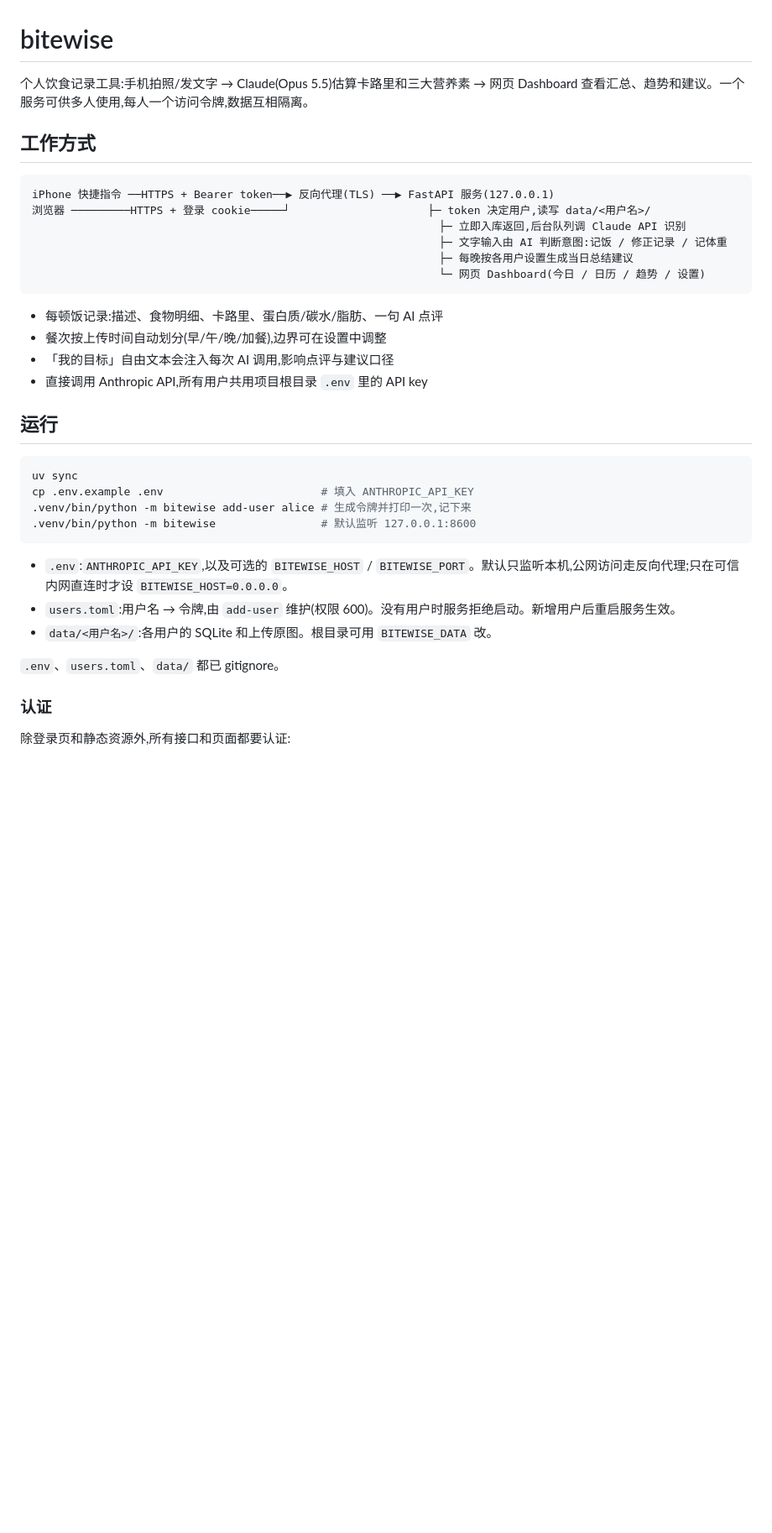
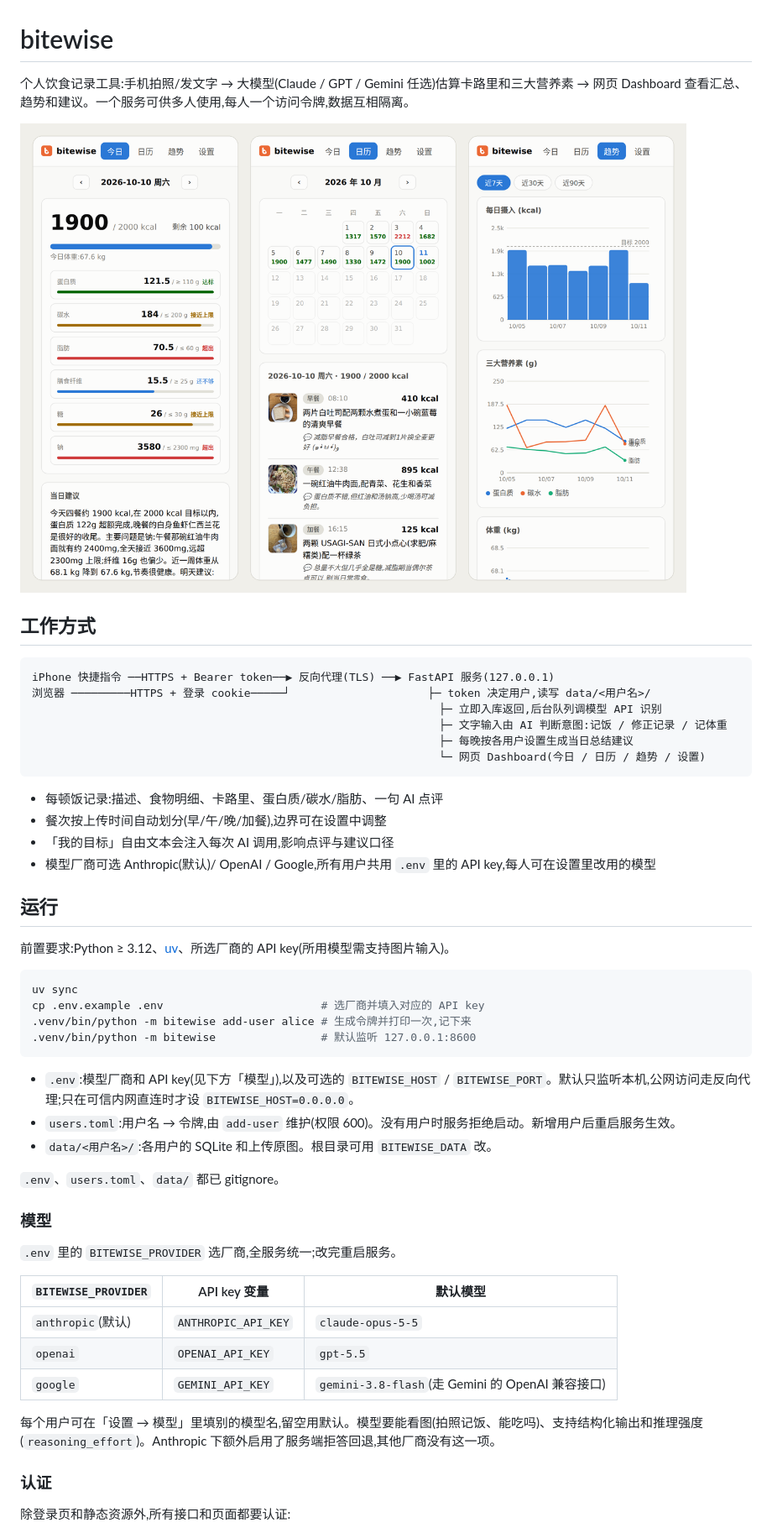
Before and after one commit to HankunYu/bitewise, a Markdown page: README.md, the part around the change printed below. Shown: that part at 84% size. Rendered like a GitHub page; pictures changed too: docs/screenshot.png (added); blank space fills up the shorter version.

Commit message:
Add screenshot and setup notes to README

````diff
--- a/README.md
+++ b/README.md
@@ -1,13 +1,15 @@
 # bitewise
 
-个人饮食记录工具:手机拍照/发文字 → Claude(Opus 5.5)估算卡路里和三大营养素 → 网页 Dashboard 查看汇总、趋势和建议。一个服务可供多人使用,每人一个访问令牌,数据互相隔离。
+个人饮食记录工具:手机拍照/发文字 → 大模型(Claude / GPT / Gemini 任选)估算卡路里和三大营养素 → 网页 Dashboard 查看汇总、趋势和建议。一个服务可供多人使用,每人一个访问令牌,数据互相隔离。
+
+![bitewise 截图:今日、日历、趋势](docs/screenshot.png)
 
 ## 工作方式
 
 ```
 iPhone 快捷指令 ──HTTPS + Bearer token──▶ 反向代理(TLS) ──▶ FastAPI 服务(127.0.0.1)
 浏览器 ─────────HTTPS + 登录 cookie─────┘                     ├─ token 决定用户,读写 data/<用户名>/
-                                                              ├─ 立即入库返回,后台队列调 Claude API 识别
+                                                              ├─ 立即入库返回,后台队列调模型 API 识别
                                                               ├─ 文字输入由 AI 判断意图:记饭 / 修正记录 / 记体重
                                                               ├─ 每晚按各用户设置生成当日总结建议
                                                               └─ 网页 Dashboard(今日 / 日历 / 趋势 / 设置)
@@ -16,22 +18,36 @@ iPhone 快捷指令 ──HTTPS + Bearer token──▶ 反向代理(TLS) ──
 - 每顿饭记录:描述、食物明细、卡路里、蛋白质/碳水/脂肪、一句 AI 点评
 - 餐次按上传时间自动划分(早/午/晚/加餐),边界可在设置中调整
 - 「我的目标」自由文本会注入每次 AI 调用,影响点评与建议口径
-- 直接调用 Anthropic API,所有用户共用项目根目录 `.env` 里的 API key
+- 模型厂商可选 Anthropic(默认)/ OpenAI / Google,所有用户共用 `.env` 里的 API key,每人可在设置里改用的模型
 
 ## 运行
 
+前置要求:Python ≥ 3.12、[uv](https://docs.astral.sh/uv/)、所选厂商的 API key(所用模型需支持图片输入)。
+
 ```bash
 uv sync
-cp .env.example .env                        # 填入 ANTHROPIC_API_KEY
+cp .env.example .env                        # 选厂商并填入对应的 API key
 .venv/bin/python -m bitewise add-user alice # 生成令牌并打印一次,记下来
 .venv/bin/python -m bitewise                # 默认监听 127.0.0.1:8600
 ```
 
-- `.env`:`ANTHROPIC_API_KEY`,以及可选的 `BITEWISE_HOST` / `BITEWISE_PORT`。默认只监听本机,公网访问走反向代理;只在可信内网直连时才设 `BITEWISE_HOST=0.0.0.0`。
+- `.env`:模型厂商和 API key(见下方「模型」),以及可选的 `BITEWISE_HOST` / `BITEWISE_PORT`。默认只监听本机,公网访问走反向代理;只在可信内网直连时才设 `BITEWISE_HOST=0.0.0.0`。
 - `users.toml`:用户名 → 令牌,由 `add-user` 维护(权限 600)。没有用户时服务拒绝启动。新增用户后重启服务生效。
 - `data/<用户名>/`:各用户的 SQLite 和上传原图。根目录可用 `BITEWISE_DATA` 改。
 
 `.env`、`users.toml`、`data/` 都已 gitignore。
+
+### 模型
+
+`.env` 里的 `BITEWISE_PROVIDER` 选厂商,全服务统一;改完重启服务。
+
+| `BITEWISE_PROVIDER` | API key 变量 | 默认模型 |
+|---|---|---|
+| `anthropic`(默认) | `ANTHROPIC_API_KEY` | `claude-opus-5-5` |
+| `openai` | `OPENAI_API_KEY` | `gpt-5.5` |
+| `google` | `GEMINI_API_KEY` | `gemini-3.8-flash`(走 Gemini 的 OpenAI 兼容接口) |
+
+每个用户可在「设置 → 模型」里填别的模型名,留空用默认。模型要能看图(拍照记饭、能吃吗)、支持结构化输出和推理强度(`reasoning_effort`)。Anthropic 下额外启用了服务端拒答回退,其他厂商没有这一项。
 
 ### 认证
 
````
Also changed, not shown: other parts of README.md (+9 -0 lines).
